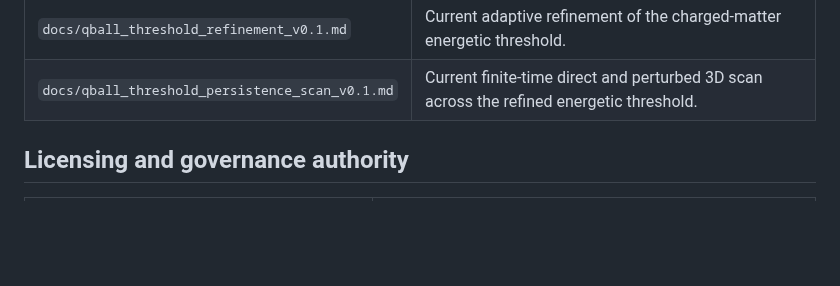
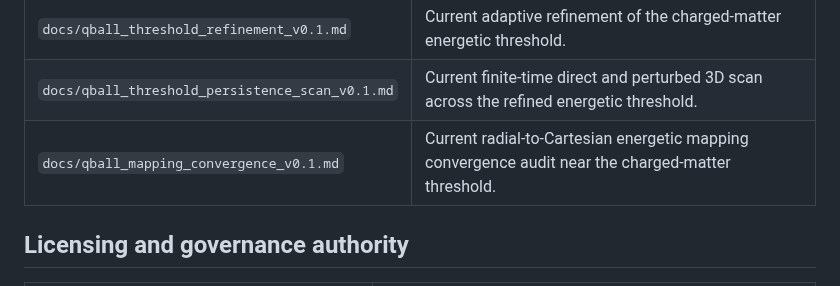
Before and after one commit to QuantumInquisitor/universal-matrix, a Markdown page: docs/DOCUMENTATION_STATUS.md, the part around the change. Rendered like a GitHub page; blank space fills up the shorter version.

Commit message:
Register Q-ball mapping convergence documentation

```diff
--- a/docs/DOCUMENTATION_STATUS.md
+++ b/docs/DOCUMENTATION_STATUS.md
@@ -39,6 +39,7 @@ A historical file never overrides the current canonical specification or tested
 | `docs/qball_stability_map_v0.1.md` | Current charged-matter evidence-map design separating energetic, branch-slope, and finite-time persistence diagnostics. |
 | `docs/qball_threshold_refinement_v0.1.md` | Current adaptive refinement of the charged-matter energetic threshold. |
 | `docs/qball_threshold_persistence_scan_v0.1.md` | Current finite-time direct and perturbed 3D scan across the refined energetic threshold. |
+| `docs/qball_mapping_convergence_v0.1.md` | Current radial-to-Cartesian energetic mapping convergence audit near the charged-matter threshold. |
 
 ## Licensing and governance authority
 
```
